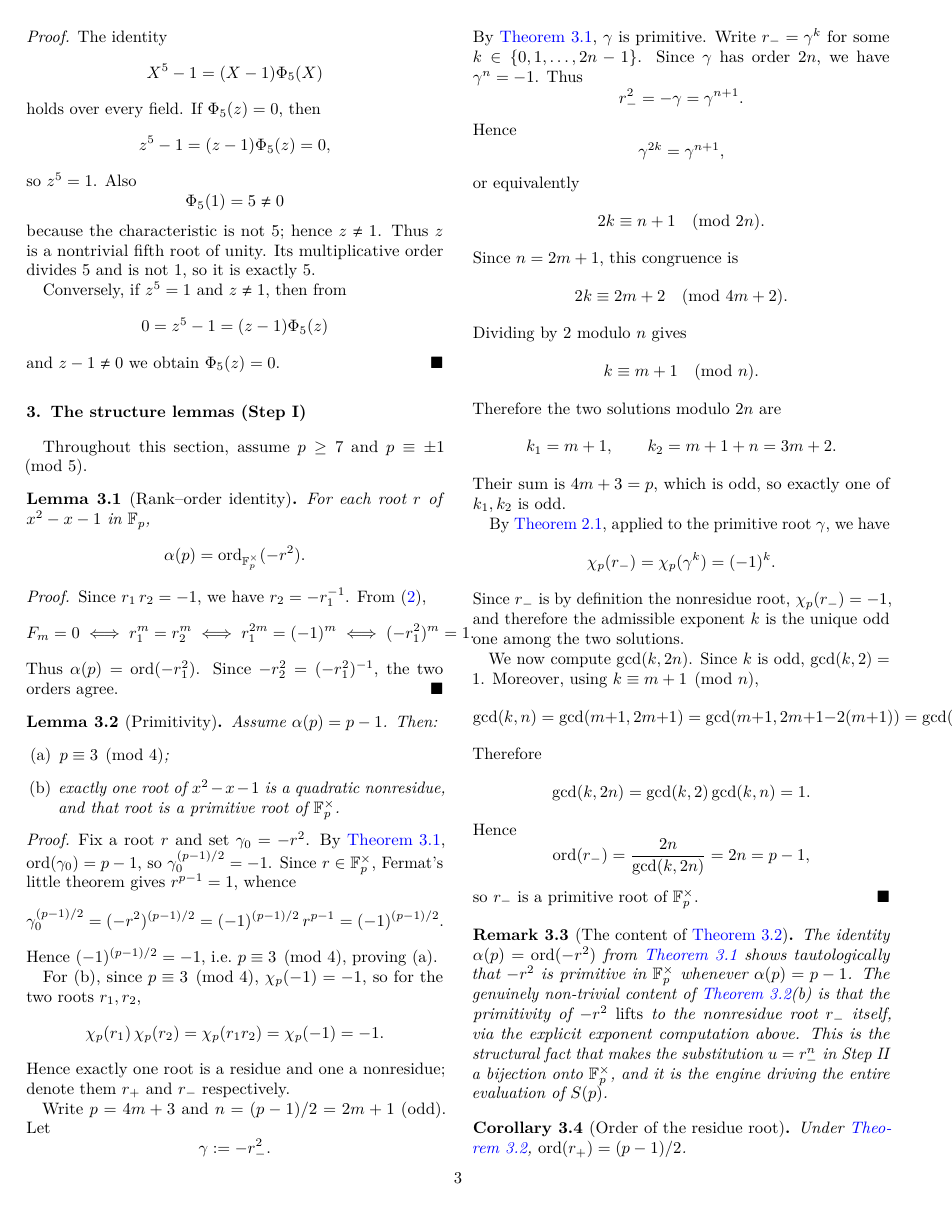
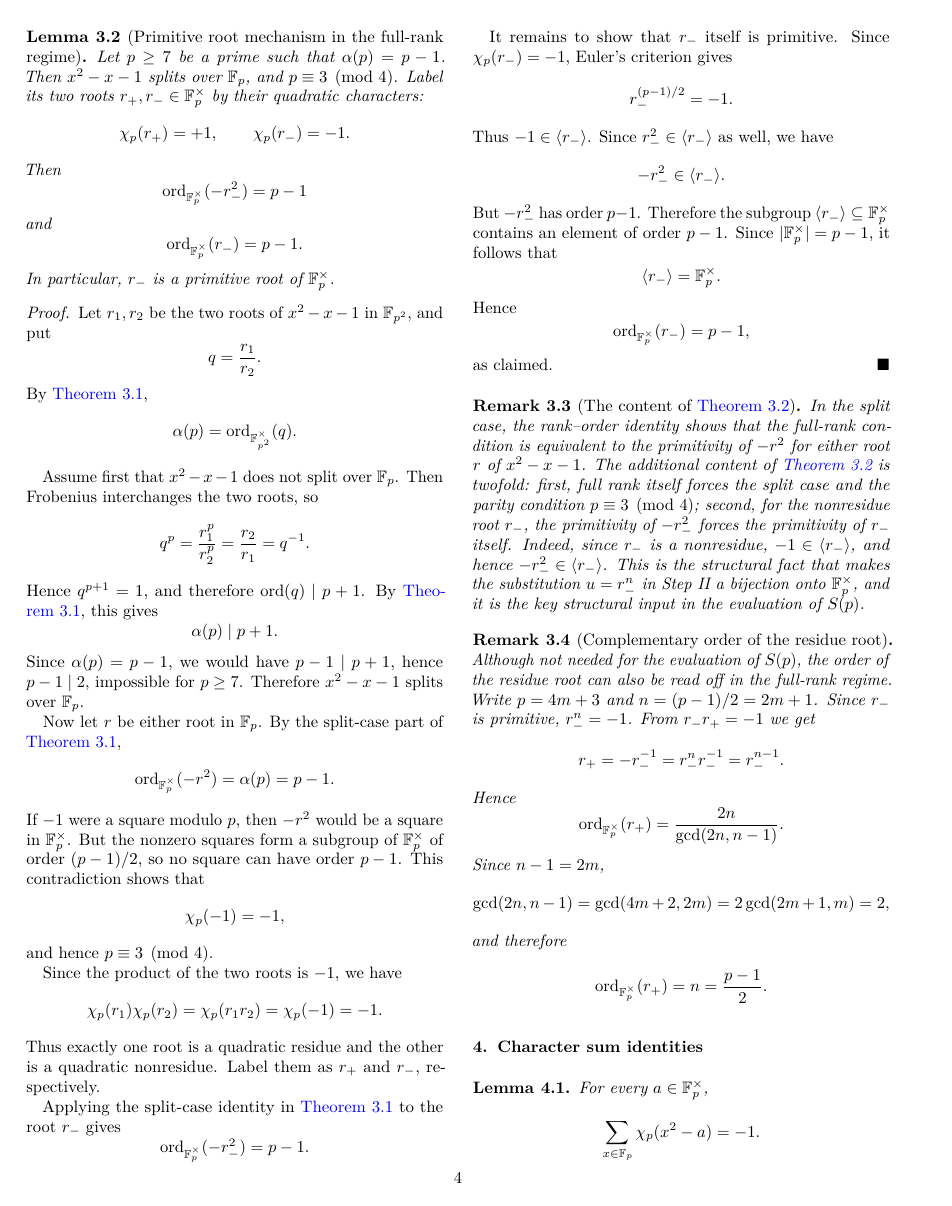
Before and after one commit to Majid-Ghandali/fibonacci-character-sum-full-rank, a LaTeX paper (Paper/main.tex): page 3 of 7 before the commit and page 4 of 8 after it. Compiled offline with pdfLaTeX.

Commit message:
Update main.tex

```diff
--- a/Paper/main.tex
+++ b/Paper/main.tex
@@ -3,22 +3,14 @@
 \usepackage[utf8]{inputenc}
 \usepackage[T1]{fontenc}
 \usepackage{lmodern}
-
 \usepackage{amsmath,amssymb,amsthm,mathtools}
 \usepackage{amstext}
 \usepackage{hyperref}
+\usepackage[nameinlink]{cleveref}
 \usepackage{enumitem}
 \usepackage{booktabs}
 \usepackage{array}
 \usepackage{microtype}
-
- %improve cleveref labels
-\usepackage[nameinlink]{cleveref}
-\crefname{lemma}{Lemma}{Lemmas}
-\crefname{proposition}{Proposition}{Propositions}
-\crefname{corollary}{Corollary}{Corollaries}
-\crefname{theorem}{Theorem}{Theorems}
-\crefname{remark}{Remark}{Remarks}
 
 \journal{Journal of Number Theory}
 
@@ -240,0 +281 @@ equivalently be written as
+\chi_p(r_-)= -1,\qquad \chi_p(r_+)=+1,
@@ -340,4 +388,3 @@ and $z-1\ne0$ we obtain $\Phi_5(z)=0$.
 
 \section{The structure lemmas (Step~I)}\label{sec:structure}
 
-Throughout this section, assume $p\ge 7$ and $p\equiv\pm 1\pmod 5$.
@@ -344,3 +394,2 @@ Throughout this section, assume $p\ge 7$ and $p\equiv\pm 1\pmod 5$.
 
 \begin{lemma}[Rank--order identity]\label{lem:rank-order}
-For each root $r$ of $x^2-x-1$ in $\F_p$,
@@ -347,12 +402,18 @@ For each root $r$ of $x^2-x-1$ in $\F_p$,
+\alpha(p)=\ord_{\F_{p^2}^\times}(q).
+\]
+In particular, if $x^2-x-1$ splits over $\F_p$, then for each root
+$r\in\F_p$,
 \[
 \alpha(p)=\ord_{\F_p^\times}(-r^2).
 \]
 \end{lemma}
 
 \begin{proof}
-Since $r_1\,r_2=-1$, we have $r_2=-r_1^{-1}$. From \eqref{eq:binet},
+Since $p\ne5$, the roots are distinct. Binet's formula in
+$\F_{p^2}$ gives
 \[
-F_m=0\iff r_1^m=r_2^m\iff r_1^{2m}=(-1)^m\iff(-r_1^2)^m=1.
+F_m=\frac{r_1^m-r_2^m}{r_1-r_2}.
 \]
-Thus $\alpha(p)=\ord(-r_1^2)$. Since $-r_2^2=(-r_1^2)^{-1}$,
-the two orders agree.
+Hence
+\[
+F_m\equiv0\pmod p
@@ -359,100 +432,123 @@ the two orders agree.
+or its inverse. Therefore the order of this ratio is
+$\ord_{\F_p^\times}(-r^2)$, proving the asserted split-case identity.
 \end{proof}
 
-\begin{lemma}[Primitivity]\label{lem:G}
-Assume $\alpha(p)=p-1$. Then:
-\begin{enumerate}[label=\textup{(\alph*)}]
-\item $p\equiv 3\pmod 4$;
-\item exactly one root of $x^2-x-1$ is a quadratic nonresidue,
-and that root is a primitive root of $\F_p^\times$.
-\end{enumerate}
+\begin{lemma}[Primitive root mechanism in the full-rank regime]
+\label{lem:G}
+Let $p\ge 7$ be a prime such that $\alpha(p)=p-1$. Then
+$x^2-x-1$ splits over $\F_p$, and $p\equiv 3\pmod 4$. Label its two
+roots $r_+,r_-\in\F_p^\times$ by their quadratic characters:
+\[
+\chi_p(r_+)=+1,\qquad \chi_p(r_-)=-1.
+\]
+Then
+\[
+\ord_{\F_p^\times}(-r_-^2)=p-1
+\]
+and
+\[
+\ord_{\F_p^\times}(r_-)=p-1.
+\]
+In particular, $r_-$ is a primitive root of $\F_p^\times$.
 \end{lemma}
 
 \begin{proof}
-Fix a root $r$ and set $\gamma_0=-r^2$. By \Cref{lem:rank-order},
-$\ord(\gamma_0)=p-1$, so $\gamma_0^{(p-1)/2}=-1$. Since
-$r\in\F_p^\times$, Fermat's little theorem gives $r^{p-1}=1$,
-whence
+Let $r_1,r_2$ be the two roots of $x^2-x-1$ in $\F_{p^2}$, and put
 \[
-\gamma_0^{(p-1)/2}=(-r^2)^{(p-1)/2}
-=(-1)^{(p-1)/2}\,r^{p-1}=(-1)^{(p-1)/2}.
+q=\frac{r_1}{r_2}.
 \]
-Hence $(-1)^{(p-1)/2}=-1$, i.e.\ $p\equiv 3\pmod 4$, proving (a).
+By \Cref{lem:rank-order},
+\[
+\alpha(p)=\ord_{\F_{p^2}^\times}(q).
+\]
 
-For (b), since $p\equiv 3\pmod 4$, $\chi_p(-1)=-1$, so for the
-two roots $r_1,r_2$,
+Assume first that $x^2-x-1$ does not split over $\F_p$. Then Frobenius
+interchanges the two roots, so
 \[
-\chi_p(r_1)\,\chi_p(r_2)=\chi_p(r_1 r_2)=\chi_p(-1)=-1.
+q^p=\frac{r_1^p}{r_2^p}=\frac{r_2}{r_1}=q^{-1}.
 \]
-Hence exactly one root is a residue and one a nonresidue;
-denote them $r_+$ and $r_-$ respectively.
+Hence $q^{p+1}=1$, and therefore $\ord(q)\mid p+1$. By
+\Cref{lem:rank-order}, this gives
+\[
+\alpha(p)\mid p+1.
+\]
+Since $\alpha(p)=p-1$, we would have $p-1\mid p+1$, hence
+$p-1\mid2$, impossible for $p\ge7$. Therefore $x^2-x-1$ splits over
+$\F_p$.
 
-Write $p=4m+3$ and $n=(p-1)/2=2m+1$ (odd). Let
+Now let $r$ be either root in $\F_p$. By the split-case part of
+\Cref{lem:rank-order},
 \[
-\gamma:=-r_-^2.
+\ord_{\F_p^\times}(-r^2)=\alpha(p)=p-1.
 \]
-By \Cref{lem:rank-order}, $\gamma$ is primitive. Write
-$r_-=\gamma^k$ for some $k\in\{0,1,\dots,2n-1\}$. Since
-$\gamma$ has order $2n$, we have $\gamma^n=-1$. Thus
+If $-1$ were a square modulo $p$, then $-r^2$ would be a square in
+$\F_p^\times$. But the nonzero squares form a subgroup of
+$\F_p^\times$ of order $(p-1)/2$, so no square can have order $p-1$.
+This contradiction shows that
 \[
-r_-^2=-\gamma=\gamma^{n+1}.
+\chi_p(-1)=-1,
+\]
+and hence $p\equiv3\pmod4$.
+
+Since the product of the two roots is $-1$, we have
+\[
+\chi_p(r_1)\chi_p(r_2)=\chi_p(r_1r_2)=\chi_p(-1)=-1.
+\]
+Thus exactly one root is a quadratic residue and the other is a
+quadratic nonresidue. Label them as $r_+$ and $r_-$, respectively.
+
+Applying the split-case identity in \Cref{lem:rank-order} to the root
+$r_-$ gives
+\[
+\ord_{\F_p^\times}(-r_-^2)=p-1.
+\]
+
+It remains to show that $r_-$ itself is primitive. Since
+$\chi_p(r_-)=-1$, Euler's criterion gives
+\[
+r_-^{(p-1)/2}=-1.
+\]
+Thus $-1\in\langle r_-\rangle$. Since $r_-^2\in\langle r_-\rangle$
+as well, we have
+\[
+-r_-^2\in\langle r_-\rangle.
+\]
+But $-r_-^2$ has order $p-1$. Therefore the subgroup
+$\langle r_-\rangle\subseteq\F_p^\times$ contains an element of order
+$p-1$. Since $|\F_p^\times|=p-1$, it follows that
+\[
+\langle r_-\rangle=\F_p^\times.
 \]
 Hence
 \[
-\gamma^{2k}=\gamma^{n+1},
+\ord_{\F_p^\times}(r_-)=p-1,
 \]
-or equivalently
+as claimed.
+\end{proof}
+
+\begin{remark}[The content of \Cref{lem:G}]\label{rem:content-G}
+In the split case, the rank--order identity shows that the full-rank
+condition is equivalent to the primitivity of $-r^2$ for either root
+$r$ of $x^2-x-1$. The additional content of \Cref{lem:G} is twofold:
+first, full rank itself forces the split case and the parity condition
+$p\equiv3\pmod4$; second, for the nonresidue root $r_-$, the primitivity
+of $-r_-^2$ forces the primitivity of $r_-$ itself. Indeed, since
+$r_-$ is a nonresidue, $-1\in\langle r_-\rangle$, and hence
+$-r_-^2\in\langle r_-\rangle$. This is the structural fact that makes the substitution
+\(u=r_-^n\) in Step~II a bijection onto \(\F_p^\times\), and it is
+the key structural input in the evaluation of \(S(p)\).
+\end{remark}
+
+\begin{remark}[Complementary order of the residue root]
+Although not needed for the evaluation of $S(p)$, the order of the
+residue root can also be read off in the full-rank regime. Write
+$p=4m+3$ and $n=(p-1)/2=2m+1$. Since $r_-$ is primitive,
+$r_-^n=-1$. From $r_-r_+=-1$ we get
 \[
-2k\equiv n+1\pmod{2n}.
-\]
-Since $n=2m+1$, this congruence is
-\[
-2k\equiv 2m+2\pmod{4m+2}.
-\]
-Dividing by $2$ modulo $n$ gives
-\[
-k\equiv m+1\pmod n.
-\]
-Therefore the two solutions modulo $2n$ are
-\[
-k_1=m+1,\qquad k_2=m+1+n=3m+2.
-\]
-Their sum is $4m+3=p$, which is odd, so exactly one of
-$k_1,k_2$ is odd.
-
-By \Cref{lem:cyclic-character}, applied to the primitive root
-$\gamma$, we have
-\[
-\chi_p(r_-)=\chi_p(\gamma^k)=(-1)^k.
-\]
-Since $r_-$ is by definition the nonresidue root,
-$\chi_p(r_-)=-1$, and therefore the admissible exponent $k$ is
-the unique odd one among the two solutions.
-
-We now compute $\gcd(k,2n)$. Since $k$ is odd, $\gcd(k,2)=1$.
-Moreover, using $k\equiv m+1\pmod n$,
-\[
-\gcd(k,n)=\gcd(m+1,2m+1)
-=\gcd(m+1,2m+1-2(m+1))
-=\gcd(m+1,-1)=1.
-\]
-Therefore
-\[
-\gcd(k,2n)=\gcd(k,2)\gcd(k,n)=1.
+r_+=-r_-^{-1}=r_-^n r_-^{-1}=r_-^{n-1}.
 \]
 Hence
 \[
-\ord(r_-)=\frac{2n}{\gcd(k,2n)}=2n=p-1,
+\ord_{\F_p^\times}(r_+)=\frac{2n}{\gcd(2n,n-1)}.
 \]
-so $r_-$ is a primitive root of $\F_p^\times$.
-\end{proof}
-
-\begin{remark}[The content of \Cref{lem:G}]\label{rem:content-G}
-The identity $\alpha(p)=\ord(-r^2)$ from \Cref{lem:rank-order}
-shows tautologically that $-r^2$ is primitive in $\F_p^\times$
-whenever $\alpha(p)=p-1$. The genuinely non-trivial content of
-\Cref{lem:G}(b) is that the primitivity of $-r^2$ \emph{lifts}
-to the nonresidue root $r_-$ itself, via the explicit exponent
-computation above. This is the structural fact that makes the
-substitution $u=r_-^n$ in Step~II a bijection onto $\F_p^\times$,
-and it is the engine driving the entire evaluation of $S(p)$.
-\end{remark}
+Since $n-1=2m$,
@@ -471,3 +555,7 @@ Hence $\ord(r_+)=2n/\gcd(2n,n-1)$. Since $n-1=2m$,
 \[
 \gcd(2n,n-1)=\gcd(4m+2,2m)=2\gcd(2m+1,m)=2,
 \]
+and therefore
+\[
+\ord_{\F_p^\times}(r_+)=n=\frac{p-1}{2}.
+\]
@@ -556,8 +637,7 @@ $2B=-2$, hence $B=-1$.
 \section{The structural identity (Step~II)}\label{sec:structural-identity}
 
 \begin{proposition}\label{prop:structural}
-Let $p\ge 7$ with $p\equiv\pm 1\pmod 5$ and $\alpha(p)=p-1$.
-Then
+Let $p\ge 7$ with $\alpha(p)=p-1$. Then
 \[
 S(p)=\chi_p(r_- - r_+),
 \]
@@ -655,6 +745,10 @@ Let $t=(s-1)/2$ and $\Delta=t^2-4$. Then $\Delta\ne 0$ and
 \end{lemma}
 
 \begin{proof}
+The point is to translate the quadratic solvability of
+$z^2-tz+1$ into the existence of a nontrivial fifth root of unity
+in $\F_p$.
+
 \emph{Setup.} From $s^2=5$,
 \[
 t^2=\frac{(s-1)^2}{4}=\frac{3-s}{2},
```
Also changed, not shown: Paper/main.tex (256 more changed lines).
